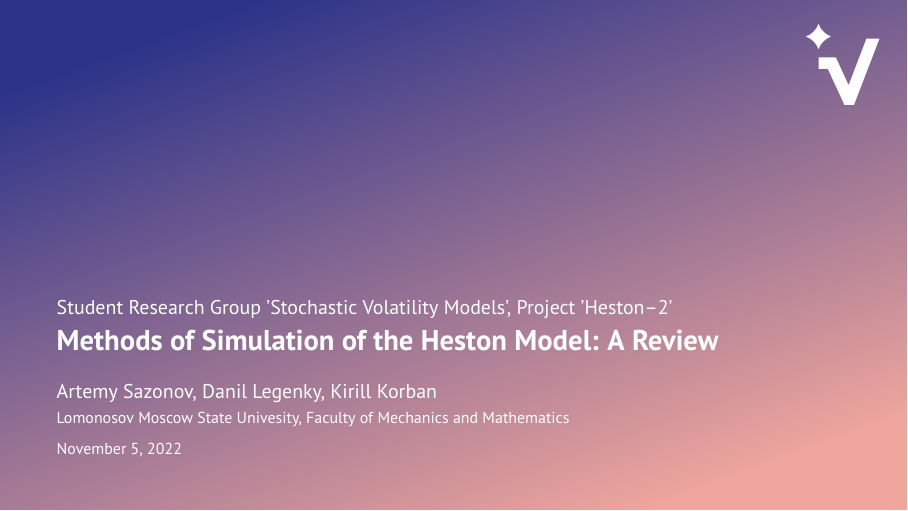
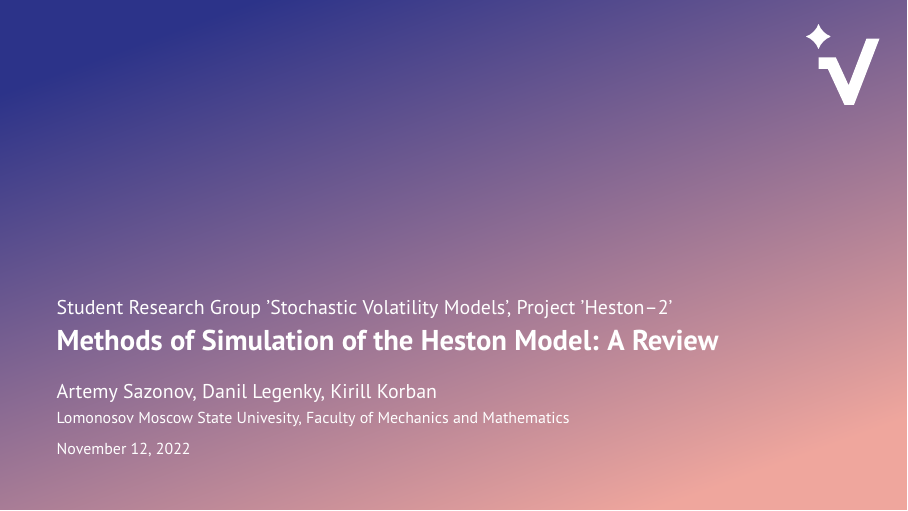
Before and after one commit to ArtemySazonov/Stochastic-Volatility-Models, LaTeX slides (Presentations/presentation_01/presentation.tex): page 1 of 50. Compiled offline with pdfLaTeX.

Commit message:
fix date

```diff
--- a/Presentations/presentation_01/presentation.tex
+++ b/Presentations/presentation_01/presentation.tex
@@ -14,7 +14,7 @@
 \title{Methods of Simulation of the Heston Model: A Review}
 \author{Artemy Sazonov, Danil Legenky, Kirill Korban}
 \institute{Lomonosov Moscow State Univesity, Faculty of Mechanics and Mathematics}
-\date{November 5, 2022}
+\date{November 12, 2022}
 
 \begin{document}
     \maketitle
```
Also changed, not shown: Presentations/presentation_01/presentation.pdf.
